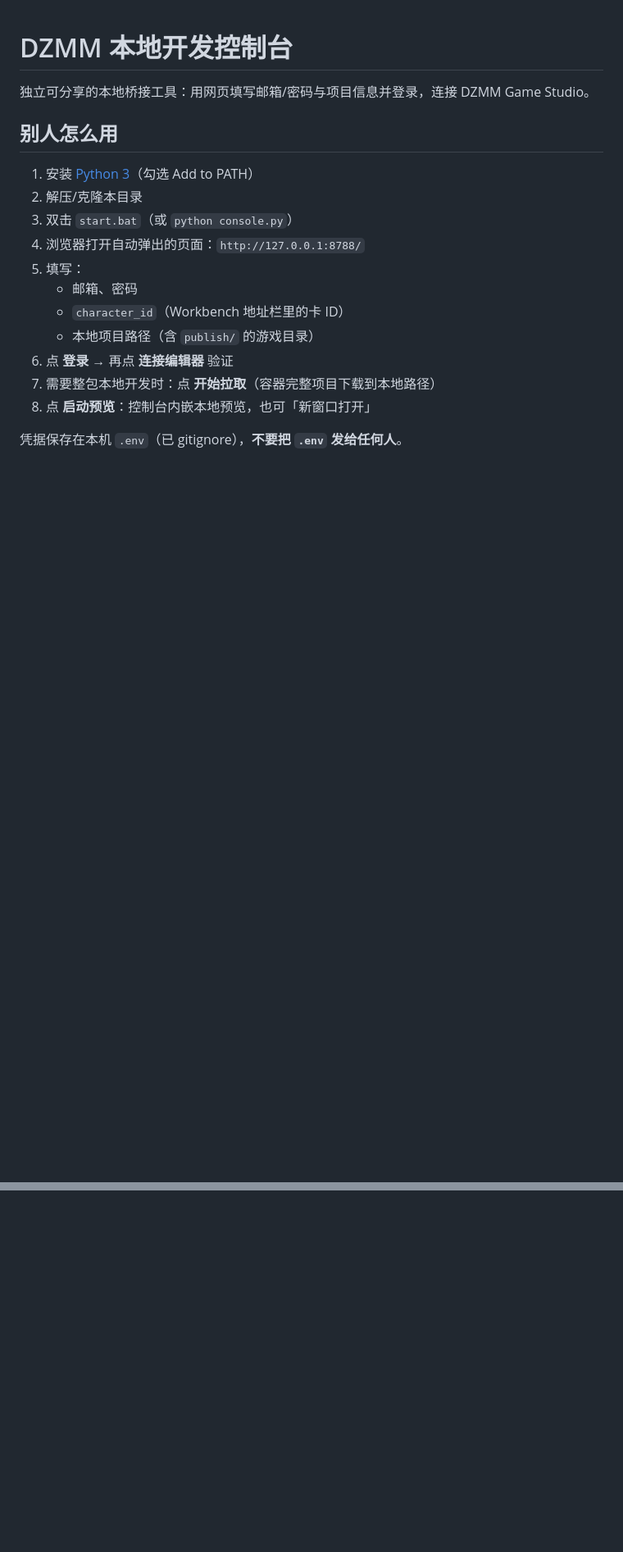
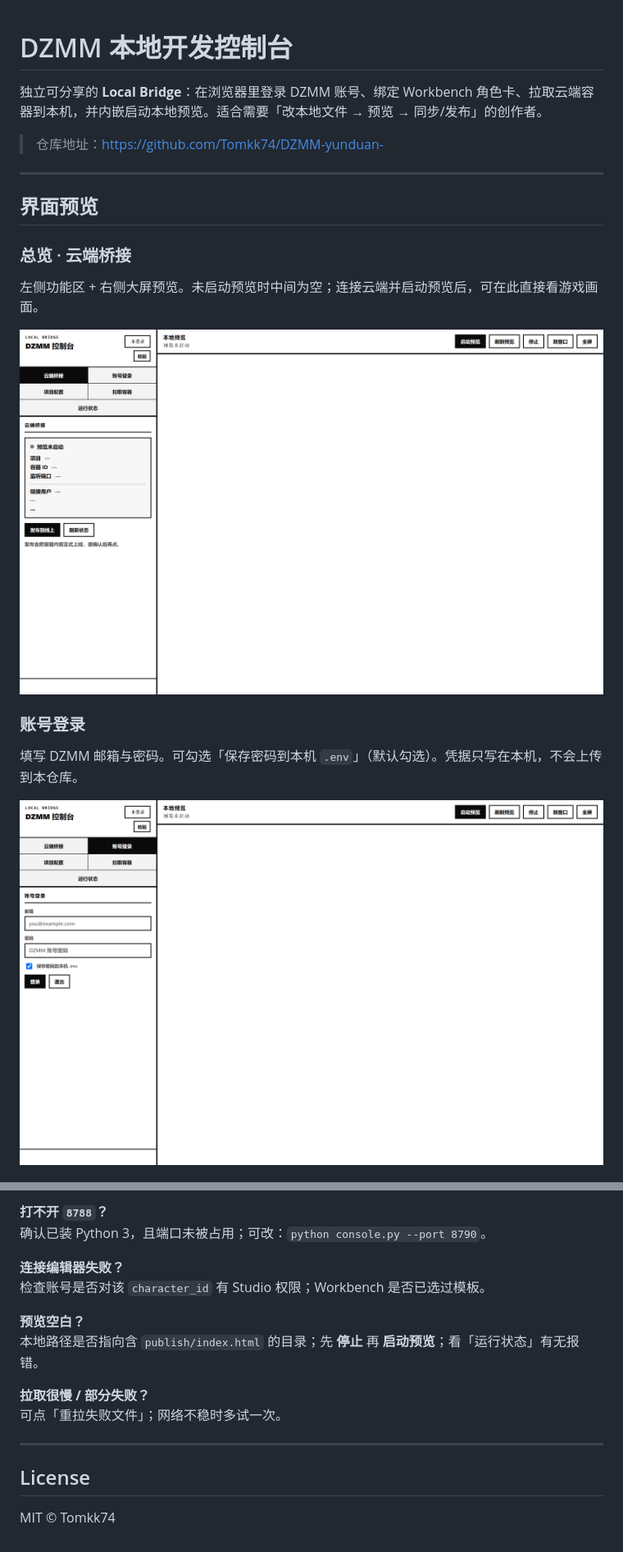
Before and after one commit to Tomkk74/DZMM-yunduan-, a Markdown page: README.md, 2 parts joined by grey strips. Shown: that part at 82% size. Drawn GitHub-style; pictures changed too: docs/images/01-overview.png (added), docs/images/02-login.png (added); blank space fills up the shorter version.

Commit message:
Docs: expand README with console screenshots and usage guide.

```diff
--- a/README.md
+++ b/README.md
@@ -1,19 +1,22 @@
 # DZMM 本地开发控制台
 
-独立可分享的本地桥接工具：用网页填写邮箱/密码与项目信息并登录，连接 DZMM Game Studio。
+独立可分享的 **Local Bridge**：在浏览器里登录 DZMM 账号、绑定 Workbench 角色卡、拉取云端容器到本机，并内嵌启动本地预览。适合需要「改本地文件 → 预览 → 同步/发布」的创作者。
 
-## 别人怎么用
+> 仓库地址：<https://github.com/Tomkk74/DZMM-yunduan->
 
-1. 安装 [Python 3](https://www.python.org/)（勾选 Add to PATH）
-2. 解压/克隆本目录
-3. 双击 `start.bat`（或 `python console.py`）
-4. 浏览器打开自动弹出的页面：`http://127.0.0.1:8788/`
-5. 填写：
-   - 邮箱、密码
-   - `character_id`（Workbench 地址栏里的卡 ID）
-   - 本地项目路径（含 `publish/` 的游戏目录）
-6. 点 **登录** → 再点 **连接编辑器** 验证
-7. 需要整包本地开发时：点 **开始拉取**（容器完整项目下载到本地路径）
-8. 点 **启动预览**：控制台内嵌本地预览，也可「新窗口打开」
+---
 
-凭据保存在本机 `.env`（已 gitignore），**不要把 `.env` 发给任何人**。
+## 界面预览
+
+### 总览 · 云端桥接
+
+左侧功能区 + 右侧大屏预览。未启动预览时中间为空；连接云端并启动预览后，可在此直接看游戏画面。
+
+![总览：云端桥接](docs/images/01-overview.png)
+
+### 账号登录
+
+填写 DZMM 邮箱与密码。可勾选「保存密码到本机 `.env`」（默认勾选）。凭据只写在本机，不会上传到本仓库。
+
+![账号登录](docs/images/02-login.png)
+
@@ -45,0 +187,17 @@ python lib\dzmm_studio.py sync --character-id <CHARACTER_ID> --message "sync"
+**打不开 `8788`？**
+确认已装 Python 3，且端口未被占用；可改：`python console.py --port 8790`。
+
+**连接编辑器失败？**
+检查账号是否对该 `character_id` 有 Studio 权限；Workbench 是否已选过模板。
+
+**预览空白？**
+本地路径是否指向含 `publish/index.html` 的目录；先 **停止** 再 **启动预览**；看「运行状态」有无报错。
+
+**拉取很慢 / 部分失败？**
+可点「重拉失败文件」；网络不稳时多试一次。
+
+---
+
+## License
+
+MIT © Tomkk74
```
Also changed, not shown: other parts of README.md (+149 -11 lines), docs/images/03-project.png (added), docs/images/04-pull.png (added), docs/images/05-status.png (added), docs/images/06-fullscreen-fab.png (added), 1 other file.
